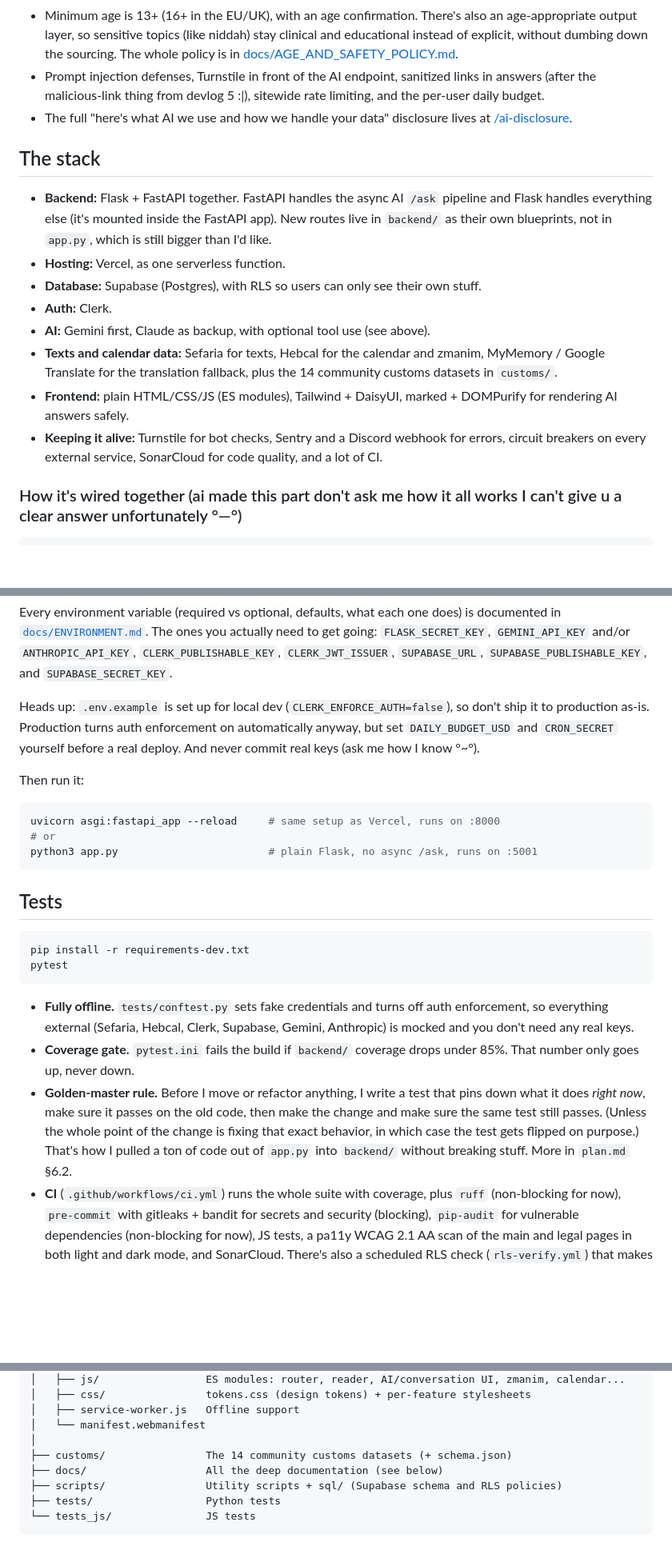
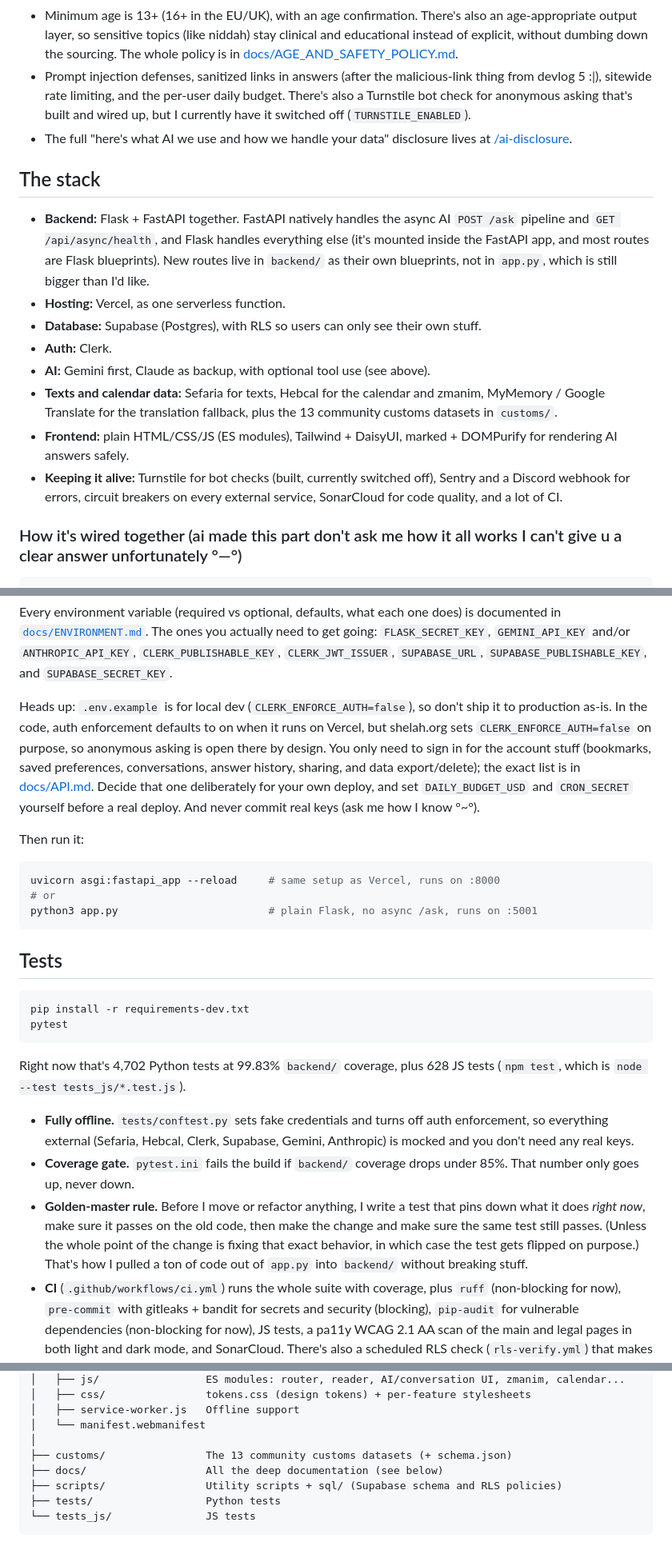
Before and after one commit to akivayevdayev-debug/Shelah_app, a Markdown page: README.md, 3 parts joined by grey strips. Shown at 80% size. GitHub-like rendering; blank space fills up the shorter version.

````diff
--- a/README.md
+++ b/README.md
@@ -176,19 +176,19 @@ General web search (like Wikipedia) is a last resort for when the texts and the
 - Every answer carries a disclaimer you can't dismiss ("Please consult with your local Rabbi for a final ruling"), both in the AI window and in the reader. The AI is never allowed to claim it's a rabbi or that anything it says is a binding ruling (`NO_IMPERSONATION_DIRECTIVE`).
 - A safety classifier (`classify_safety()` in `backend/claude.py`) catches medical, mental-health/self-harm, abuse/minor-safety, and dangerous/illegal stuff, and swaps the answer for a much more prominent referral to real help.
 - Minimum age is 13+ (16+ in the EU/UK), with an age confirmation. There's also an age-appropriate output layer, so sensitive topics (like niddah) stay clinical and educational instead of explicit, without dumbing down the sourcing. The whole policy is in [docs/AGE_AND_SAFETY_POLICY.md](docs/AGE_AND_SAFETY_POLICY.md).
-- Prompt injection defenses, Turnstile in front of the AI endpoint, sanitized links in answers (after the malicious-link thing from devlog 5 :|), sitewide rate limiting, and the per-user daily budget.
+- Prompt injection defenses, sanitized links in answers (after the malicious-link thing from devlog 5 :|), sitewide rate limiting, and the per-user daily budget. There's also a Turnstile bot check for anonymous asking that's built and wired up, but I currently have it switched off (`TURNSTILE_ENABLED`).
 - The full "here's what AI we use and how we handle your data" disclosure lives at [/ai-disclosure](https://shelah.org/ai-disclosure).
 
 ## The stack
 
-- **Backend:** Flask + FastAPI together. FastAPI handles the async AI `/ask` pipeline and Flask handles everything else (it's mounted inside the FastAPI app). New routes live in `backend/` as their own blueprints, not in `app.py`, which is still bigger than I'd like.
+- **Backend:** Flask + FastAPI together. FastAPI natively handles the async AI `POST /ask` pipeline and `GET /api/async/health`, and Flask handles everything else (it's mounted inside the FastAPI app, and most routes are Flask blueprints). New routes live in `backend/` as their own blueprints, not in `app.py`, which is still bigger than I'd like.
 - **Hosting:** Vercel, as one serverless function.
 - **Database:** Supabase (Postgres), with RLS so users can only see their own stuff.
 - **Auth:** Clerk.
 - **AI:** Gemini first, Claude as backup, with optional tool use (see above).
-- **Texts and calendar data:** Sefaria for texts, Hebcal for the calendar and zmanim, MyMemory / Google Translate for the translation fallback, plus the 14 community customs datasets in `customs/`.
+- **Texts and calendar data:** Sefaria for texts, Hebcal for the calendar and zmanim, MyMemory / Google Translate for the translation fallback, plus the 13 community customs datasets in `customs/`.
 - **Frontend:** plain HTML/CSS/JS (ES modules), Tailwind + DaisyUI, marked + DOMPurify for rendering AI answers safely.
-- **Keeping it alive:** Turnstile for bot checks, Sentry and a Discord webhook for errors, circuit breakers on every external service, SonarCloud for code quality, and a lot of CI.
+- **Keeping it alive:** Turnstile for bot checks (built, currently switched off), Sentry and a Discord webhook for errors, circuit breakers on every external service, SonarCloud for code quality, and a lot of CI.
 
 ### How it's wired together (ai made this part don't ask me how it all works I can't give u a clear answer unfortunately °—°)
 
@@ -252,7 +252,7 @@ cp .env.example .env           # then fill in your keys
 
 Every environment variable (required vs optional, defaults, what each one does) is documented in [`docs/ENVIRONMENT.md`](docs/ENVIRONMENT.md). The ones you actually need to get going: `FLASK_SECRET_KEY`, `GEMINI_API_KEY` and/or `ANTHROPIC_API_KEY`, `CLERK_PUBLISHABLE_KEY`, `CLERK_JWT_ISSUER`, `SUPABASE_URL`, `SUPABASE_PUBLISHABLE_KEY`, and `SUPABASE_SECRET_KEY`.
 
-Heads up: `.env.example` is set up for local dev (`CLERK_ENFORCE_AUTH=false`), so don't ship it to production as-is. Production turns auth enforcement on automatically anyway, but set `DAILY_BUDGET_USD` and `CRON_SECRET` yourself before a real deploy. And never commit real keys (ask me how I know °~°).
+Heads up: `.env.example` is for local dev (`CLERK_ENFORCE_AUTH=false`), so don't ship it to production as-is. In the code, auth enforcement defaults to on when it runs on Vercel, but shelah.org sets `CLERK_ENFORCE_AUTH=false` on purpose, so anonymous asking is open there by design. You only need to sign in for the account stuff (bookmarks, saved preferences, conversations, answer history, sharing, and data export/delete); the exact list is in [docs/API.md](docs/API.md). Decide that one deliberately for your own deploy, and set `DAILY_BUDGET_USD` and `CRON_SECRET` yourself before a real deploy. And never commit real keys (ask me how I know °~°).
 
 Then run it:
 
@@ -269,9 +269,11 @@ pip install -r requirements-dev.txt
 pytest
 ```
 
+Right now that's 4,702 Python tests at 99.83% `backend/` coverage, plus 628 JS tests (`npm test`, which is `node --test tests_js/*.test.js`).
+
 - **Fully offline.** `tests/conftest.py` sets fake credentials and turns off auth enforcement, so everything external (Sefaria, Hebcal, Clerk, Supabase, Gemini, Anthropic) is mocked and you don't need any real keys.
 - **Coverage gate.** `pytest.ini` fails the build if `backend/` coverage drops under 85%. That number only goes up, never down.
-- **Golden-master rule.** Before I move or refactor anything, I write a test that pins down what it does *right now*, make sure it passes on the old code, then make the change and make sure the same test still passes. (Unless the whole point of the change is fixing that exact behavior, in which case the test gets flipped on purpose.) That's how I pulled a ton of code out of `app.py` into `backend/` without breaking stuff. More in `plan.md` §6.2.
+- **Golden-master rule.** Before I move or refactor anything, I write a test that pins down what it does *right now*, make sure it passes on the old code, then make the change and make sure the same test still passes. (Unless the whole point of the change is fixing that exact behavior, in which case the test gets flipped on purpose.) That's how I pulled a ton of code out of `app.py` into `backend/` without breaking stuff.
 - **CI** (`.github/workflows/ci.yml`) runs the whole suite with coverage, plus `ruff` (non-blocking for now), `pre-commit` with gitleaks + bandit for secrets and security (blocking), `pip-audit` for vulnerable dependencies (non-blocking for now), JS tests, a pa11y WCAG 2.1 AA scan of the main and legal pages in both light and dark mode, and SonarCloud. There's also a scheduled RLS check (`rls-verify.yml`) that makes sure the database access rules are still doing their job.
 
 ## Deploying
@@ -315,7 +317,7 @@ gunicorn app:app --bind 0.0.0.0:5001 --workers 4                   # WSGI (no as
 │   ├── service-worker.js   Offline support
 │   └── manifest.webmanifest
 │
-├── customs/                The 14 community customs datasets (+ schema.json)
+├── customs/                The 13 community customs datasets (+ schema.json)
 ├── docs/                   All the deep documentation (see below)
 ├── scripts/                Utility scripts + sql/ (Supabase schema and RLS policies)
 ├── tests/                  Python tests
````
Also changed, not shown: other parts of README.md (+6 -6 lines).
